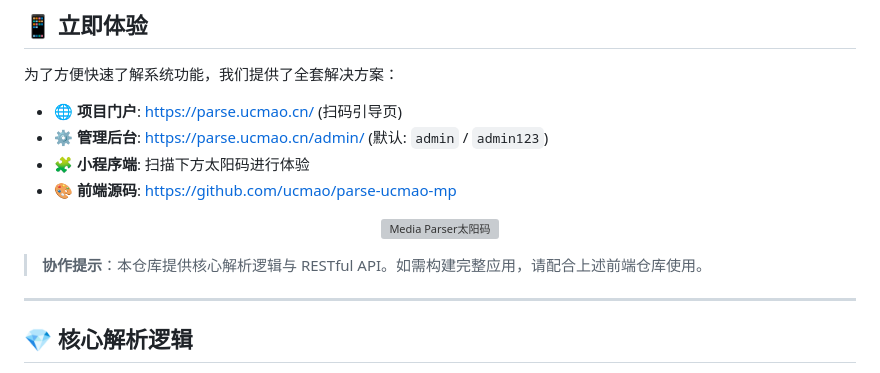
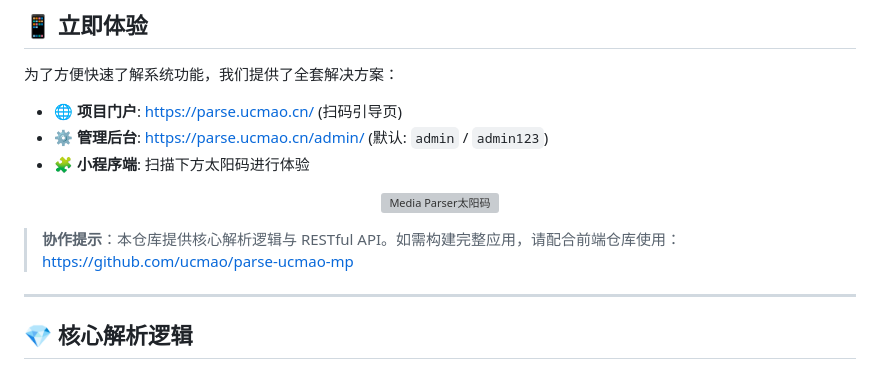
Before and after one commit to ucmao/media-parser, a Markdown page: README.md, the part around the change. Rendered like a GitHub page; grey boxes are pictures that could not be loaded.

```diff
--- a/README.md
+++ b/README.md
@@ -32,13 +32,12 @@ Media Parser是一款专为短视频创作者打造的**自动化解析工具**
 * **🌐 项目门户**: [https://parse.ucmao.cn/](https://parse.ucmao.cn/) (扫码引导页)
 * **⚙️ 管理后台**: [https://parse.ucmao.cn/admin/](https://parse.ucmao.cn/admin/) (默认: `admin` / `admin123`)
 * **🧩 小程序端**: 扫描下方太阳码进行体验
-* **🎨 前端源码**: [https://github.com/ucmao/parse-ucmao-mp](https://github.com/ucmao/parse-ucmao-mp)
 
 <p align="center">
 <img src="static/images/qr_code.jpg" width="180" alt="Media Parser太阳码">
 </p>
 
-> **协作提示**：本仓库提供核心解析逻辑与 RESTful API。如需构建完整应用，请配合上述前端仓库使用。
+> **协作提示**：本仓库提供核心解析逻辑与 RESTful API。如需构建完整应用，请配合前端仓库使用： [https://github.com/ucmao/parse-ucmao-mp](https://github.com/ucmao/parse-ucmao-mp)
 
 ---
 
```
